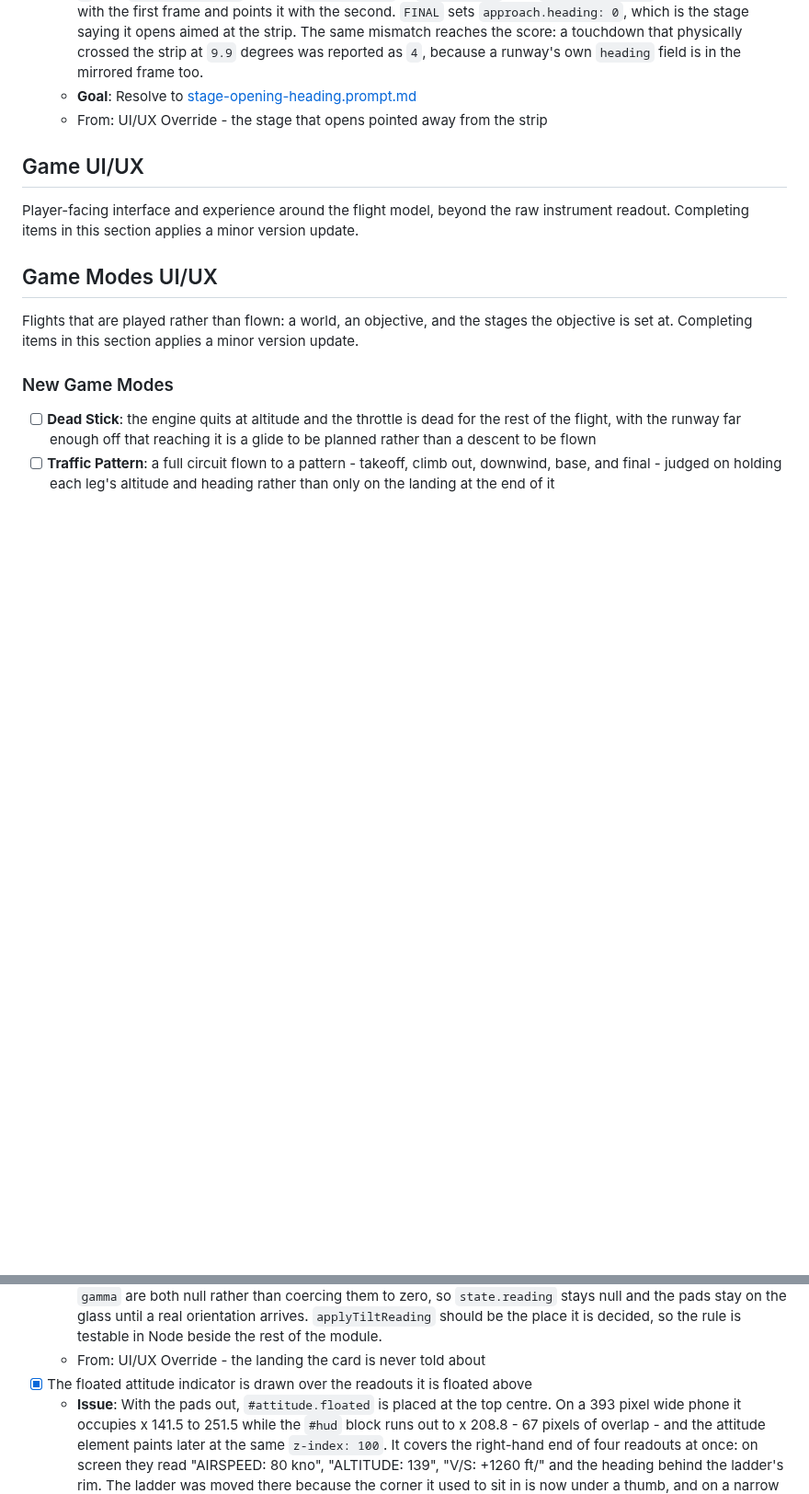
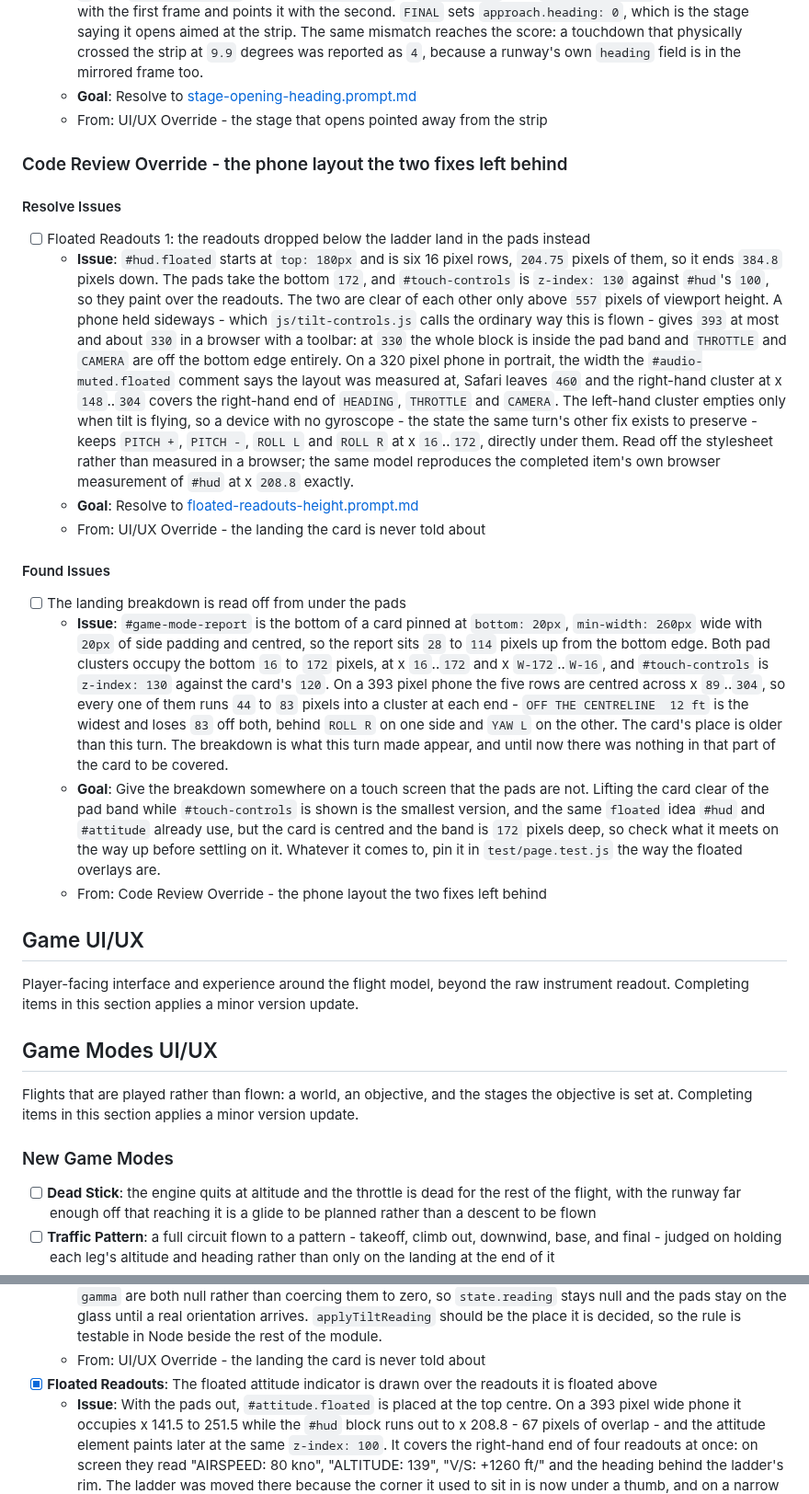
Before and after one commit to isocialPractice/pilot-matter, a Markdown page: TODO.md, 2 parts joined by grey strips. Shown at 92% size. Rendered like a GitHub page; blank space fills up the shorter version.

Commit message:
todo: queue the phone layout the two fixes left behind
Co-Authored-By: Claude Opus 5 <noreply@anthropic.com>

```diff
--- a/TODO.md
+++ b/TODO.md
@@ -45,6 +45,55 @@ its context survives being archived.
     too.
   - **Goal**: Resolve to [stage-opening-heading.prompt.md](.claude/prompts/stage-opening-heading.prompt.md)
   - From: UI/UX Override - the stage that opens pointed away from the strip
+
+### Code Review Override - the phone layout the two fixes left behind
+
+#### Resolve Issues
+
+- [ ] Floated Readouts 1: the readouts dropped below the ladder land in the
+  pads instead
+  - **Issue**: `#hud.floated` starts at `top: 180px` and is six 16 pixel rows,
+    `204.75` pixels of them, so it ends `384.8` pixels down. The pads take the
+    bottom `172`, and `#touch-controls` is `z-index: 130` against `#hud`'s
+    `100`, so they paint over the readouts. The two are clear of each other
+    only above `557` pixels of viewport height. A phone held sideways - which
+    `js/tilt-controls.js` calls the ordinary way this is flown - gives `393` at
+    most and about `330` in a browser with a toolbar: at `330` the whole block
+    is inside the pad band and `THROTTLE` and `CAMERA` are off the bottom edge
+    entirely. On a 320 pixel phone in portrait, the width the
+    `#audio-muted.floated` comment says the layout was measured at, Safari
+    leaves `460` and the right-hand cluster at x `148`..`304` covers the
+    right-hand end of `HEADING`, `THROTTLE` and `CAMERA`. The left-hand cluster
+    empties only when tilt is flying, so a device with no gyroscope - the state
+    the same turn's other fix exists to preserve - keeps `PITCH +`, `PITCH -`,
+    `ROLL L` and `ROLL R` at x `16`..`172`, directly under them. Read off the
+    stylesheet rather than measured in a browser; the same model reproduces the
+    completed item's own browser measurement of `#hud` at x `208.8` exactly.
+  - **Goal**: Resolve to [floated-readouts-height.prompt.md](.claude/prompts/floated-readouts-height.prompt.md)
+  - From: UI/UX Override - the landing the card is never told about
+
+#### Found Issues
+
+- [ ] The landing breakdown is read off from under the pads
+  - **Issue**: `#game-mode-report` is the bottom of a card pinned at
+    `bottom: 20px`, `min-width: 260px` wide with `20px` of side padding and
+    centred, so the report sits `28` to `114` pixels up from the bottom edge.
+    Both pad clusters occupy the bottom `16` to `172` pixels, at x `16`..`172`
+    and x `W-172`..`W-16`, and `#touch-controls` is `z-index: 130` against the
+    card's `120`. On a 393 pixel phone the five rows are centred across x
+    `89`..`304`, so every one of them runs `44` to `83` pixels into a cluster
+    at each end - `OFF THE CENTRELINE  12 ft` is the widest and loses `83` off
+    both, behind `ROLL R` on one side and `YAW L` on the other. The card's
+    place is older than this turn. The breakdown is what this turn made appear,
+    and until now there was nothing in that part of the card to be covered.
+  - **Goal**: Give the breakdown somewhere on a touch screen that the pads are
+    not. Lifting the card clear of the pad band while `#touch-controls` is
+    shown is the smallest version, and the same `floated` idea `#hud` and
+    `#attitude` already use, but the card is centred and the band is `172`
+    pixels deep, so check what it meets on the way up before settling on it.
+    Whatever it comes to, pin it in `test/page.test.js` the way the floated
+    overlays are.
+  - From: Code Review Override - the phone layout the two fixes left behind
 
 ## Game UI/UX
 
@@ -912,8 +961,8 @@ how the simulator got here rather than as a list still to be worked.
     the place it is decided, so the rule is testable in Node beside the rest of
     the module.
   - From: UI/UX Override - the landing the card is never told about
-- [x] The floated attitude indicator is drawn over the readouts it is floated
-  above
+- [x] **Floated Readouts**: The floated attitude indicator is drawn over the
+  readouts it is floated above
   - **Issue**: With the pads out, `#attitude.floated` is placed at the top
     centre. On a 393 pixel wide phone it occupies x 141.5 to 251.5 while the
     `#hud` block runs out to x 208.8 - 67 pixels of overlap - and the attitude
```
